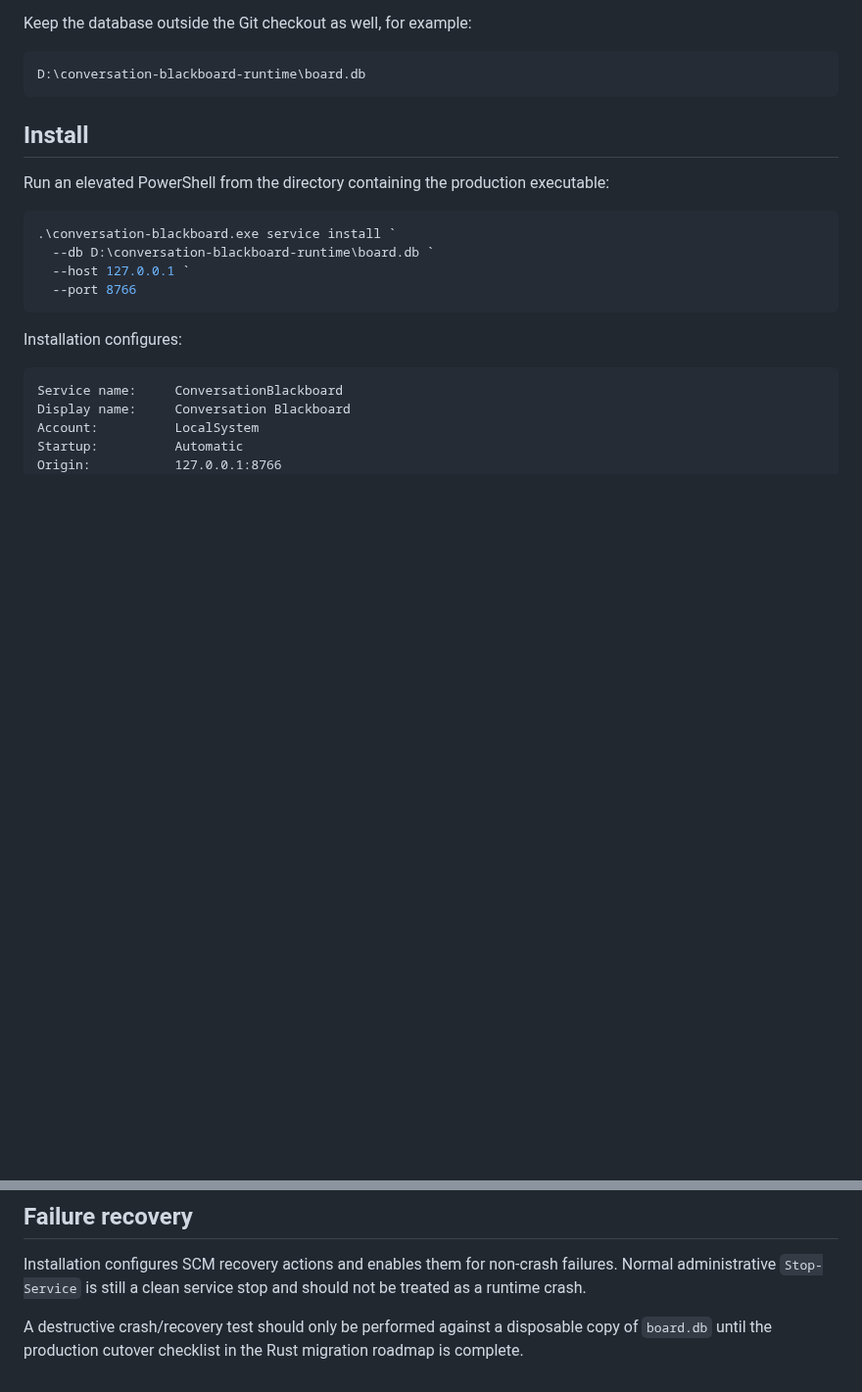
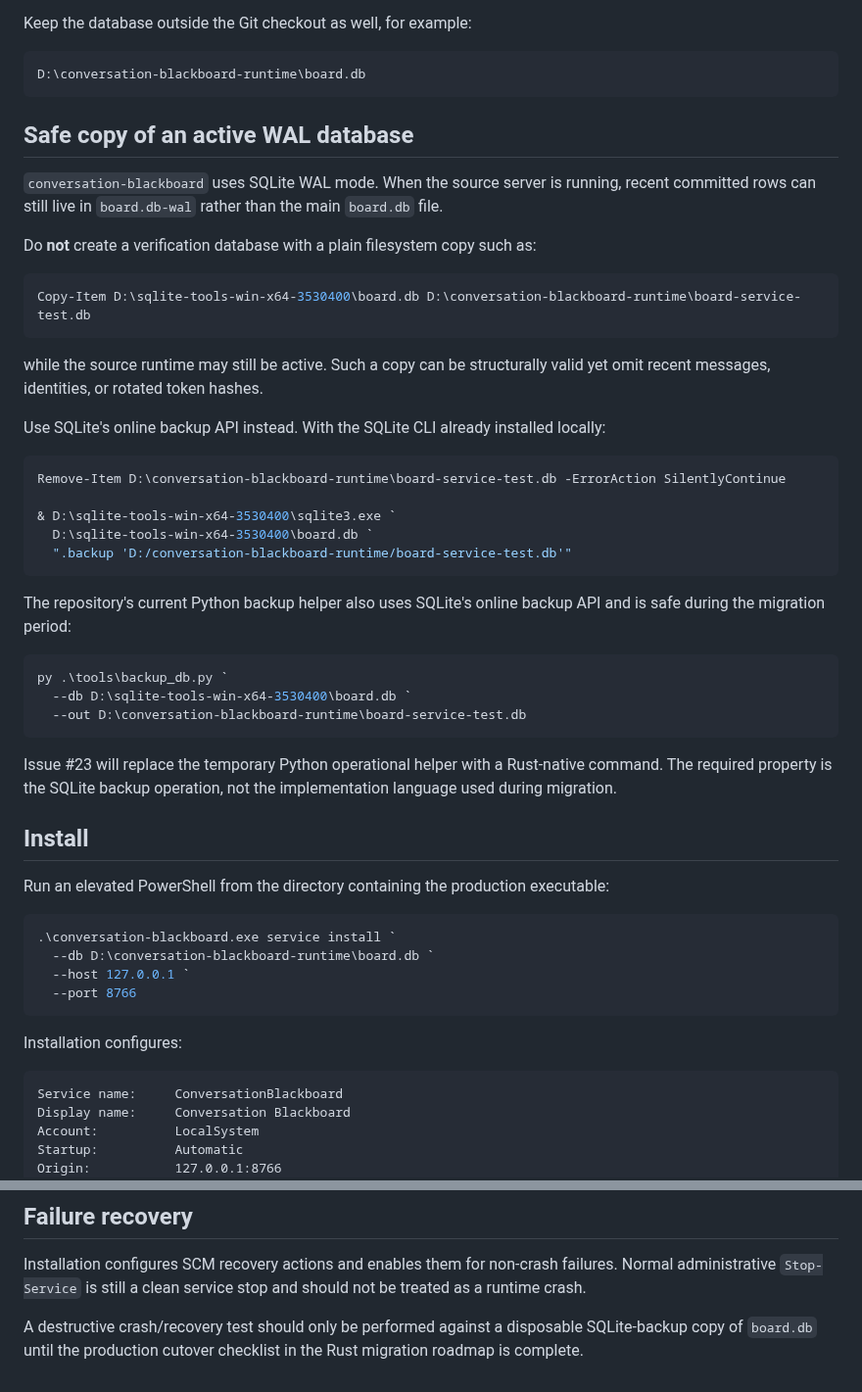
Before and after one commit to cctsao1008/conversation-blackboard, a Markdown page: docs/windows-service.md, 2 parts joined by grey strips. Shown at 98% size. GitHub-like rendering; blank space fills up the shorter version.

Commit message:
Document safe WAL-aware database copy for service verification

````diff
--- a/docs/windows-service.md
+++ b/docs/windows-service.md
@@ -38,6 +38,38 @@ Keep the database outside the Git checkout as well, for example:
 ```text
 D:\conversation-blackboard-runtime\board.db
 ```
+
+## Safe copy of an active WAL database
+
+`conversation-blackboard` uses SQLite WAL mode. When the source server is running, recent committed rows can still live in `board.db-wal` rather than the main `board.db` file.
+
+Do **not** create a verification database with a plain filesystem copy such as:
+
+```powershell
+Copy-Item D:\sqlite-tools-win-x64-3530400\board.db D:\conversation-blackboard-runtime\board-service-test.db
+```
+
+while the source runtime may still be active. Such a copy can be structurally valid yet omit recent messages, identities, or rotated token hashes.
+
+Use SQLite's online backup API instead. With the SQLite CLI already installed locally:
+
+```powershell
+Remove-Item D:\conversation-blackboard-runtime\board-service-test.db -ErrorAction SilentlyContinue
+
+& D:\sqlite-tools-win-x64-3530400\sqlite3.exe `
+  D:\sqlite-tools-win-x64-3530400\board.db `
+  ".backup 'D:/conversation-blackboard-runtime/board-service-test.db'"
+```
+
+The repository's current Python backup helper also uses SQLite's online backup API and is safe during the migration period:
+
+```powershell
+py .\tools\backup_db.py `
+  --db D:\sqlite-tools-win-x64-3530400\board.db `
+  --out D:\conversation-blackboard-runtime\board-service-test.db
+```
+
+Issue #23 will replace the temporary Python operational helper with a Rust-native command. The required property is the SQLite backup operation, not the implementation language used during migration.
 
 ## Install
 
@@ -143,4 +175,4 @@ The existing messages, identities, token hashes, and next SQLite message id must
 
 Installation configures SCM recovery actions and enables them for non-crash failures. Normal administrative `Stop-Service` is still a clean service stop and should not be treated as a runtime crash.
 
-A destructive crash/recovery test should only be performed against a disposable copy of `board.db` until the production cutover checklist in the Rust migration roadmap is complete.
+A destructive crash/recovery test should only be performed against a disposable SQLite-backup copy of `board.db` until the production cutover checklist in the Rust migration roadmap is complete.
````
